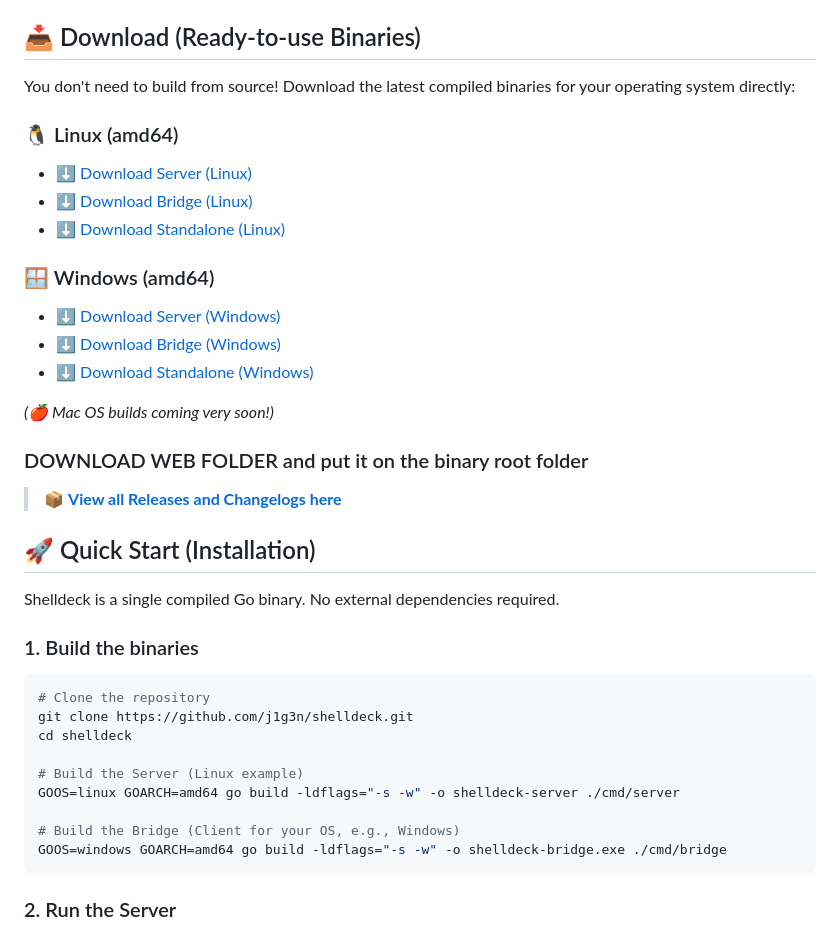
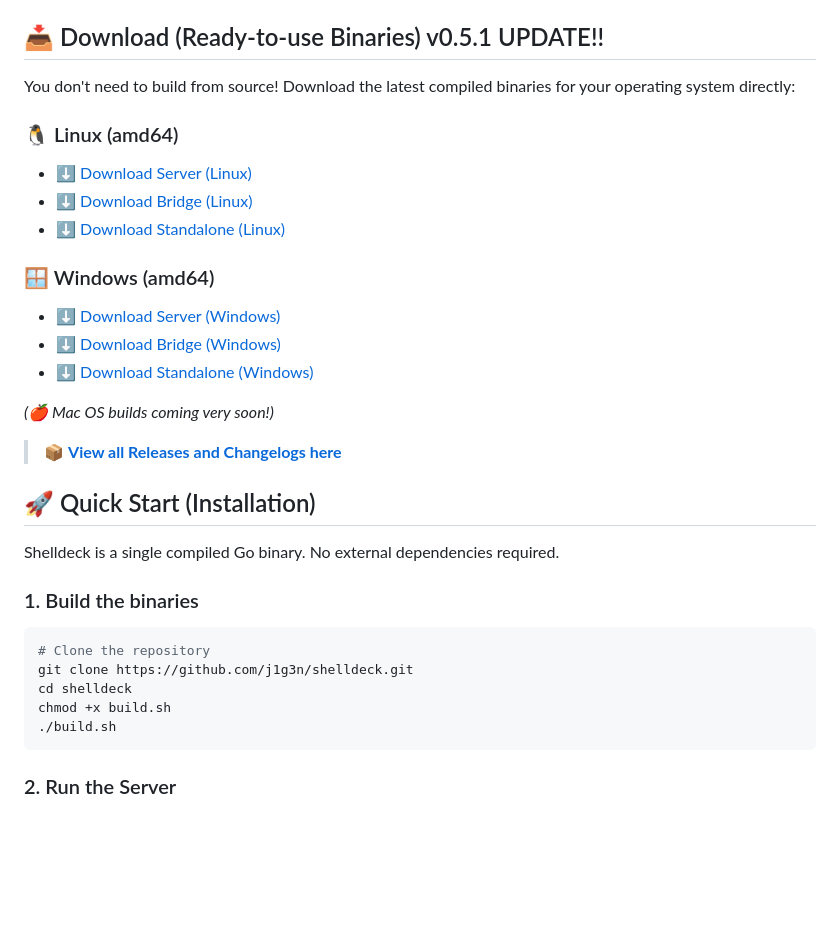
Before and after one commit to j1g3n/shelldeck, a Markdown page: README.MD, the part around one of its changes. Drawn GitHub-style; blank space fills up the shorter version.

Commit message:
Update README with version 0.5.1 download links update
Updated do
Added build.sh wnload links to version 0.5.1 and removed build instructions.

````diff
--- a/README.MD
+++ b/README.MD
@@ -63,7 +63,7 @@ Shelldeck uses a **WebSocket Message Broker Architecture** to bypass these limit
 * **Zero-Touch Provisioning:** If the configuration or DB is missing, the server auto-generates them, falling back to a safe port (`9112`) and generating the necessary schema automatically.
 
 
-## 📥 Download (Ready-to-use Binaries)
+## 📥 Download (Ready-to-use Binaries) v0.5.1 UPDATE!!
 
 You don't need to build from source! Download the latest compiled binaries for your operating system directly:
 
@@ -79,6 +79,6 @@ You don't need to build from source! Download the latest compiled binaries for y
 
 *(🍎 Mac OS builds coming very soon!)*
-### DOWNLOAD WEB FOLDER and put it on the binary root folder
+
 > 📦 **[View all Releases and Changelogs here](https://github.com/j1g3n/shelldeck/releases)**
 
 ## 🚀 Quick Start (Installation)
@@ -90,12 +90,8 @@ Shelldeck is a single compiled Go binary. No external dependencies required.
 # Clone the repository
 git clone https://github.com/j1g3n/shelldeck.git
 cd shelldeck
-
-# Build the Server (Linux example)
-GOOS=linux GOARCH=amd64 go build -ldflags="-s -w" -o shelldeck-server ./cmd/server
-
-# Build the Bridge (Client for your OS, e.g., Windows)
-GOOS=windows GOARCH=amd64 go build -ldflags="-s -w" -o shelldeck-bridge.exe ./cmd/bridge
+chmod +x build.sh
+./build.sh
 ```
 
 ### 2. Run the Server
````
Also changed, not shown: other parts of README.MD (+6 -6 lines).
